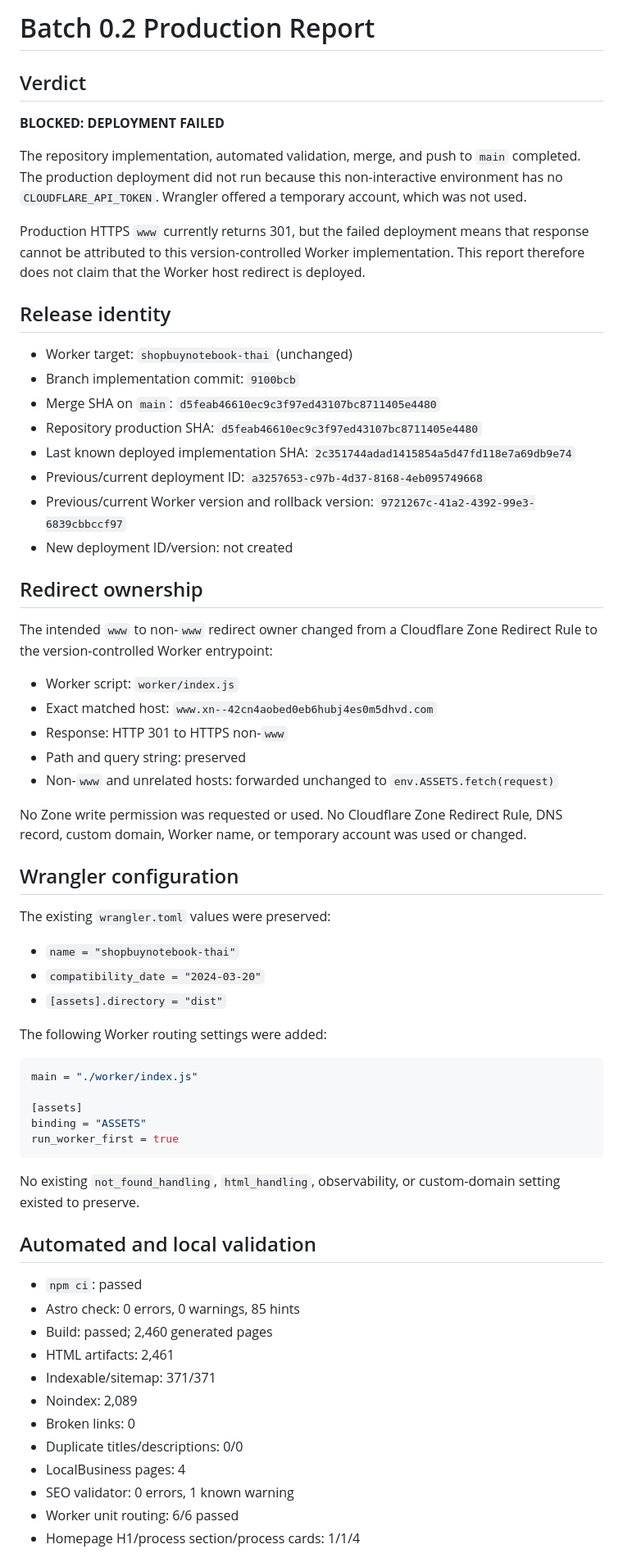
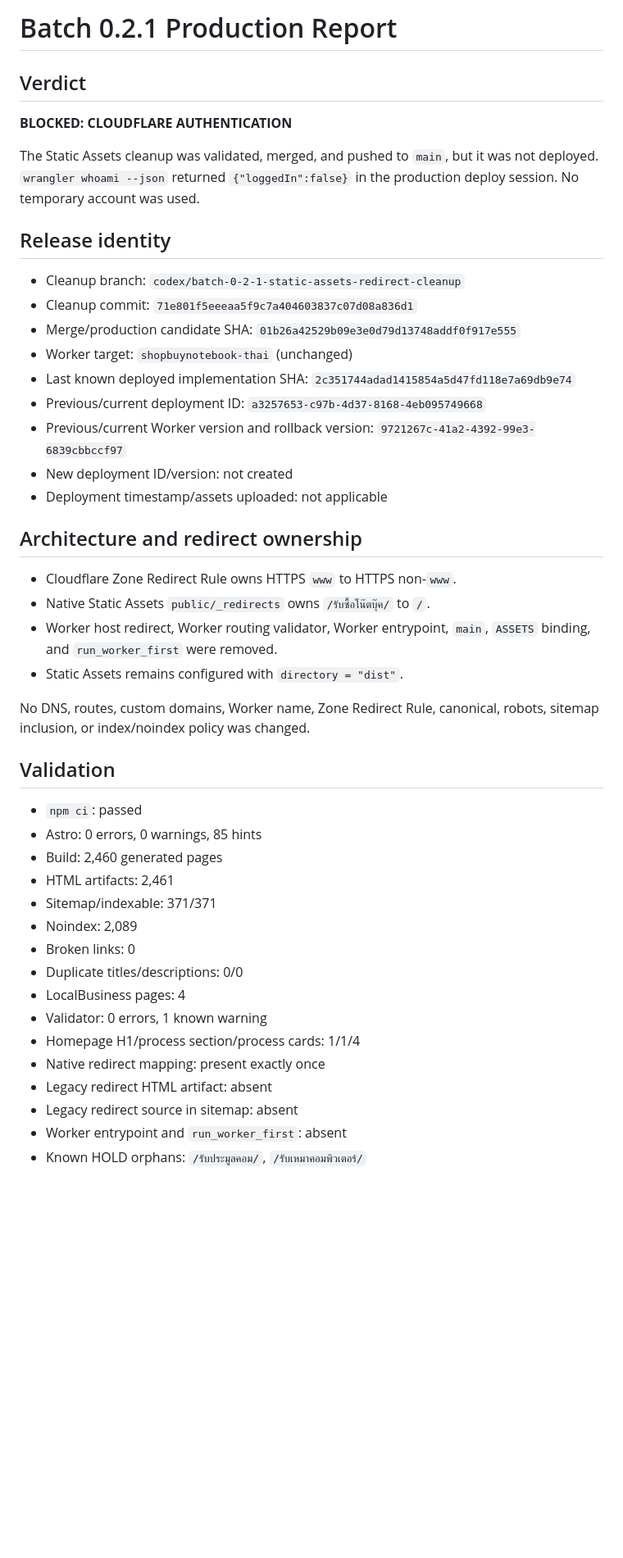
Before and after one commit to noteroru2/shopbuynotebook-thai, a Markdown page: docs/batch-0-2-redirect-homepage-hotfix/production-report.md, the part around one of its changes. Shown at 82% size. Rendered like a GitHub page; blank space fills up the shorter version.

Commit message:
docs: record batch 0.2.1 authentication gate

````diff
--- a/docs/batch-0-2-redirect-homepage-hotfix/production-report.md
+++ b/docs/batch-0-2-redirect-homepage-hotfix/production-report.md
@@ -1,68 +1,48 @@
-# Batch 0.2 Production Report
+# Batch 0.2.1 Production Report
 
 ## Verdict
 
-**BLOCKED: DEPLOYMENT FAILED**
+**BLOCKED: CLOUDFLARE AUTHENTICATION**
 
-The repository implementation, automated validation, merge, and push to `main` completed. The production deployment did not run because this non-interactive environment has no `CLOUDFLARE_API_TOKEN`. Wrangler offered a temporary account, which was not used.
-
-Production HTTPS `www` currently returns 301, but the failed deployment means that response cannot be attributed to this version-controlled Worker implementation. This report therefore does not claim that the Worker host redirect is deployed.
+The Static Assets cleanup was validated, merged, and pushed to `main`, but it was not deployed. `wrangler whoami --json` returned `{"loggedIn":false}` in the production deploy session. No temporary account was used.
 
 ## Release identity
 
+- Cleanup branch: `codex/batch-0-2-1-static-assets-redirect-cleanup`
+- Cleanup commit: `71e801f5eeeaa5f9c7a404603837c07d08a836d1`
+- Merge/production candidate SHA: `01b26a42529b09e3e0d79d13748addf0f917e555`
 - Worker target: `shopbuynotebook-thai` (unchanged)
-- Branch implementation commit: `9100bcb`
-- Merge SHA on `main`: `d5feab46610ec9c3f97ed43107bc8711405e4480`
-- Repository production SHA: `d5feab46610ec9c3f97ed43107bc8711405e4480`
 - Last known deployed implementation SHA: `2c351744adad1415854a5d47fd118e7a69db9e74`
 - Previous/current deployment ID: `a3257653-c97b-4d37-8168-4eb095749668`
 - Previous/current Worker version and rollback version: `9721267c-41a2-4392-99e3-6839cbbccf97`
 - New deployment ID/version: not created
+- Deployment timestamp/assets uploaded: not applicable
 
-## Redirect ownership
+## Architecture and redirect ownership
 
-The intended `www` to non-`www` redirect owner changed from a Cloudflare Zone Redirect Rule to the version-controlled Worker entrypoint:
+- Cloudflare Zone Redirect Rule owns HTTPS `www` to HTTPS non-`www`.
+- Native Static Assets `public/_redirects` owns `/รับซื้อโน๊ตบุ๊ค/` to `/`.
+- Worker host redirect, Worker routing validator, Worker entrypoint, `main`, `ASSETS` binding, and `run_worker_first` were removed.
+- Static Assets remains configured with `directory = "dist"`.
 
-- Worker script: `worker/index.js`
-- Exact matched host: `www.xn--42cn4aobed0eb6hubj4es0m5dhvd.com`
-- Response: HTTP 301 to HTTPS non-`www`
-- Path and query string: preserved
-- Non-`www` and unrelated hosts: forwarded unchanged to `env.ASSETS.fetch(request)`
+No DNS, routes, custom domains, Worker name, Zone Redirect Rule, canonical, robots, sitemap inclusion, or index/noindex policy was changed.
 
-No Zone write permission was requested or used. No Cloudflare Zone Redirect Rule, DNS record, custom domain, Worker name, or temporary account was used or changed.
-
-## Wrangler configuration
-
-The existing `wrangler.toml` values were preserved:
-
-- `name = "shopbuynotebook-thai"`
-- `compatibility_date = "2024-03-20"`
-- `[assets].directory = "dist"`
-
-The following Worker routing settings were added:
-
-```toml
-main = "./worker/index.js"
-
-[assets]
-binding = "ASSETS"
-run_worker_first = true
-```
-
-No existing `not_found_handling`, `html_handling`, observability, or custom-domain setting existed to preserve.
-
-## Automated and local validation
+## Validation
 
 - `npm ci`: passed
-- Astro check: 0 errors, 0 warnings, 85 hints
-- Build: passed; 2,460 generated pages
+- Astro: 0 errors, 0 warnings, 85 hints
+- Build: 2,460 generated pages
 - HTML artifacts: 2,461
-- Indexable/sitemap: 371/371
+- Sitemap/indexable: 371/371
 - Noindex: 2,089
 - Broken links: 0
 - Duplicate titles/descriptions: 0/0
 - LocalBusiness pages: 4
-- SEO validator: 0 errors, 1 known warning
-- Worker unit routing: 6/6 passed
+- Validator: 0 errors, 1 known warning
 - Homepage H1/process section/process cards: 1/1/4
+- Native redirect mapping: present exactly once
+- Legacy redirect HTML artifact: absent
+- Legacy redirect source in sitemap: absent
+- Worker entrypoint and `run_worker_first`: absent
+- Known HOLD orphans: `/รับประมูลคอม/`, `/รับเหมาคอมพิวเตอร์/`
 
````
Also changed, not shown: other parts of docs/batch-0-2-redirect-homepage-hotfix/production-report.md (+13 -35 lines), docs/batch-0-2-redirect-homepage-hotfix/static-assets-cleanup-report.md (added, +102 -0 lines).
